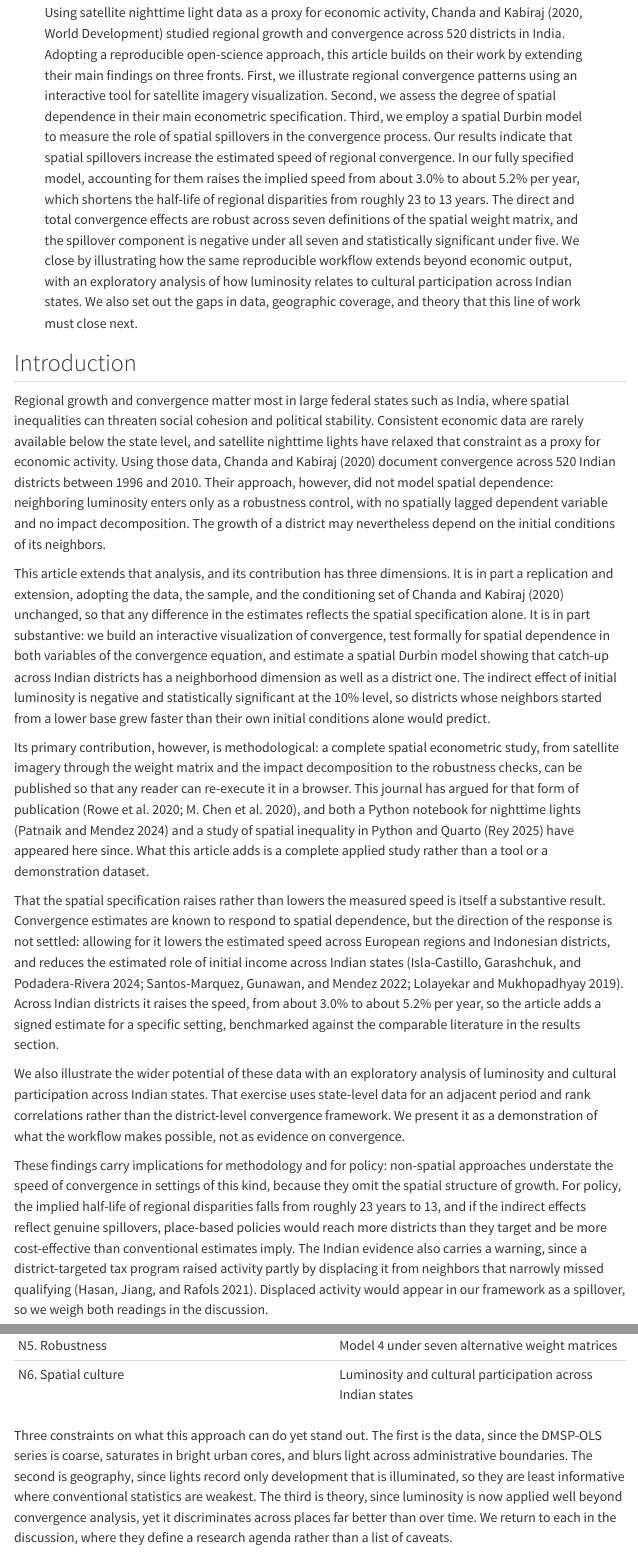
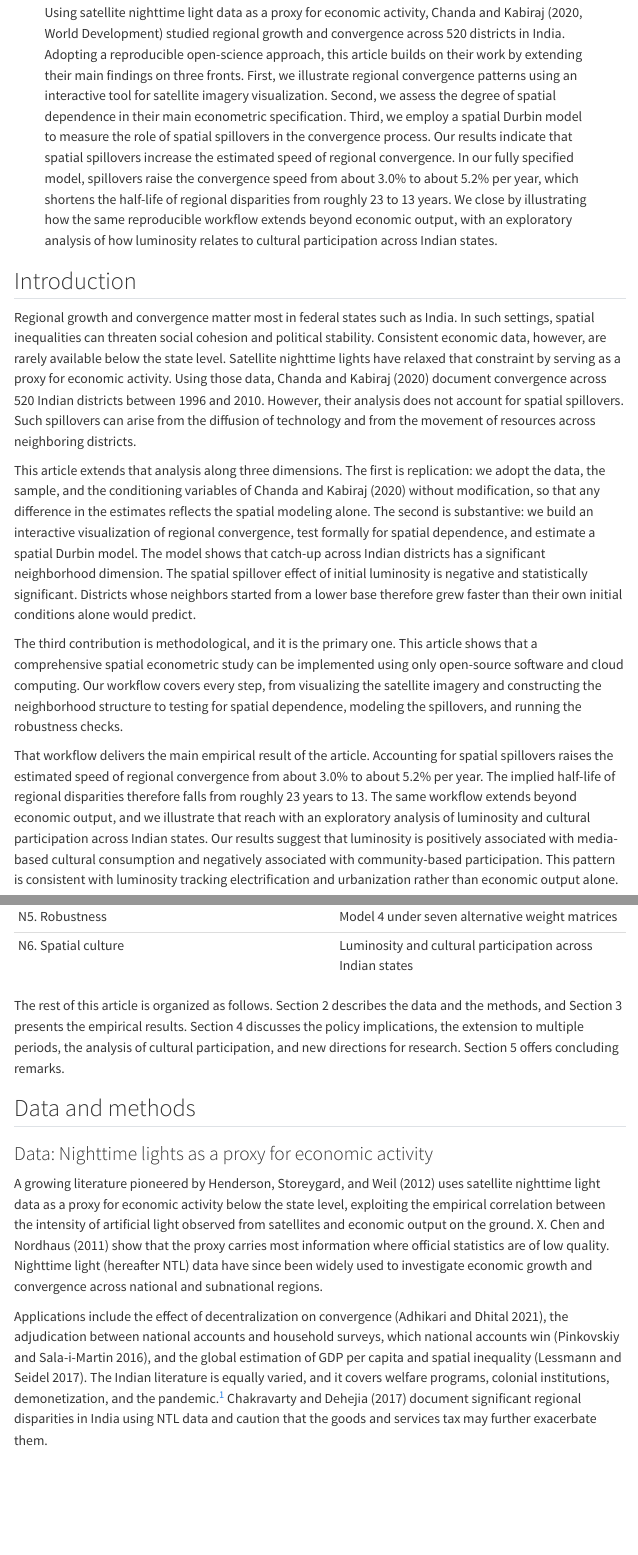
Before and after one commit to quarcs-lab/project2025s-py, a Quarto document (index.qmd): the page in a window 1100 px wide, from 320 px down, and a second part further down, joined at a grey line. Rendered offline with R 4.5, knitr and Pandoc in place of Quarto, with nearby package versions; menus at the side of the page are left out.

Commit message:
Simplify the introduction and conclusion, and rebuild all outputs
Author revision of the abstract, introduction and concluding remarks.
The introduction now states the three contributions and the headline
result without previewing the benchmarking or the policy discussion,
both of which are covered in full in the results and the discussion.
The concluding remarks end on concrete next steps rather than a
restatement. Main text falls from 8,554 to 8,179 words.

Three consequences for the response to referees, recorded here because
they are deliberate:

- Referee 1 comment 1.4 asked for the data, geography and theory gaps
  to be summarised in the introduction and the abstract. Both summaries
  are gone; the gaps are set out in the discussion. The response report
  now says so rather than claiming the comment is fully addressed.
- rowe_etal_notebooks_region, chen_etal_satellite_notebook and
  rey_spatial_inequality are no longer cited. They are kept in
  references.bib and simply do not render.
- The introduction says "spatial spillover effect" where it previously
  said "indirect effect ... at the 10% level". The 2.9 response no
  longer claims the sentence avoids spillover language.

Co-Authored-By: Claude Opus 5 (1M context) <noreply@anthropic.com>
Claude-Session: https://claude.ai/code/session_01BY8cVXGak3r2uQYKP2uiXh

```diff
--- a/index.qmd
+++ b/index.qmd
@@ -30,10 +30,8 @@ abstract: |
   Second, we assess the degree of spatial dependence in their main econometric specification.
   Third, we employ a spatial Durbin model to measure the role of spatial spillovers in the convergence process.
   Our results indicate that spatial spillovers increase the estimated speed of regional convergence.
-  In our fully specified model, accounting for them raises the implied speed from about 3.0% to about 5.2% per year, which shortens the half-life of regional disparities from roughly 23 to 13 years.
-  The direct and total convergence effects are robust across seven definitions of the spatial weight matrix, and the spillover component is negative under all seven and statistically significant under five.
+  In our fully specified model, spillovers raise the convergence speed from about 3.0% to about 5.2% per year, which shortens the half-life of regional disparities from roughly 23 to 13 years.
   We close by illustrating how the same reproducible workflow extends beyond economic output, with an exploratory analysis of how luminosity relates to cultural participation across Indian states.
-  We also set out the gaps in data, geographic coverage, and theory that this line of work must close next.
 
 keywords:
   - Regional convergence
@@ -65,32 +63,31 @@ jel:
 
 ## Introduction
 
-Regional growth and convergence matter most in large federal states such as India, where spatial inequalities can threaten social cohesion and political stability.
-Consistent economic data are rarely available below the state level, and satellite nighttime lights have relaxed that constraint as a proxy for economic activity.
+Regional growth and convergence matter most in federal states such as India.
+In such settings, spatial inequalities can threaten social cohesion and political stability.
+Consistent economic data, however, are rarely available below the state level.
+Satellite nighttime lights have relaxed that constraint by serving as a proxy for economic activity.
 Using those data, @chanda_kabiraj_district_convergence document convergence across 520 Indian districts between 1996 and 2010.
-Their approach, however, did not model spatial dependence: neighboring luminosity enters only as a robustness control, with no spatially lagged dependent variable and no impact decomposition.
-The growth of a district may nevertheless depend on the initial conditions of its neighbors.
+However, their analysis does not account for spatial spillovers.
+Such spillovers can arise from the diffusion of technology and from the movement of resources across neighboring districts.
 
-This article extends that analysis, and its contribution has three dimensions.
-It is in part a replication and extension, adopting the data, the sample, and the conditioning set of @chanda_kabiraj_district_convergence unchanged, so that any difference in the estimates reflects the spatial specification alone.
-It is in part substantive: we build an interactive visualization of convergence, test formally for spatial dependence in both variables of the convergence equation, and estimate a spatial Durbin model showing that catch-up across Indian districts has a neighborhood dimension as well as a district one.
-The indirect effect of initial luminosity is negative and statistically significant at the 10% level, so districts whose neighbors started from a lower base grew faster than their own initial conditions alone would predict.
 
-Its primary contribution, however, is methodological: a complete spatial econometric study, from satellite imagery through the weight matrix and the impact decomposition to the robustness checks, can be published so that any reader can re-execute it in a browser.
-This journal has argued for that form of publication [@rowe_etal_notebooks_region; @chen_etal_satellite_notebook], and both a Python notebook for nighttime lights [@mendez_patnaik_notebook] and a study of spatial inequality in Python and Quarto [@rey_spatial_inequality] have appeared here since.
-What this article adds is a complete applied study rather than a tool or a demonstration dataset.
+This article extends that analysis along three dimensions.
+The first is replication: we adopt the data, the sample, and the conditioning variables of @chanda_kabiraj_district_convergence without modification, so that any difference in the estimates reflects the spatial modeling alone.
+The second is substantive: we build an interactive visualization of regional convergence, test formally for spatial dependence, and estimate a spatial Durbin model.
+The model shows that catch-up across Indian districts has a significant neighborhood dimension.
+The spatial spillover effect of initial luminosity is negative and statistically significant.
+Districts whose neighbors started from a lower base therefore grew faster than their own initial conditions alone would predict.
 
-That the spatial specification raises rather than lowers the measured speed is itself a substantive result.
-Convergence estimates are known to respond to spatial dependence, but the direction of the response is not settled: allowing for it lowers the estimated speed across European regions and Indonesian districts, and reduces the estimated role of initial income across Indian states [@isla_castillo_etal_eu_cohesion; @santos_marquez_etal_indonesia_spatial; @lolayekar_mukhopadhyay_india_spatial].
-Across Indian districts it raises the speed, from about 3.0% to about 5.2% per year, so the article adds a signed estimate for a specific setting, benchmarked against the comparable literature in the results section.
 
-We also illustrate the wider potential of these data with an exploratory analysis of luminosity and cultural participation across Indian states.
-That exercise uses state-level data for an adjacent period and rank correlations rather than the district-level convergence framework.
-We present it as a demonstration of what the workflow makes possible, not as evidence on convergence.
+The third contribution is methodological, and it is the primary one.
+This article shows that a comprehensive spatial econometric study can be implemented using only open-source software and cloud computing.
+Our workflow covers every step, from visualizing the satellite imagery and constructing the neighborhood structure to testing for spatial dependence, modeling the spillovers, and running the robustness checks.
 
-These findings carry implications for methodology and for policy: non-spatial approaches understate the speed of convergence in settings of this kind, because they omit the spatial structure of growth.
-For policy, the implied half-life of regional disparities falls from roughly 23 years to 13, and if the indirect effects reflect genuine spillovers, place-based policies would reach more districts than they target and be more cost-effective than conventional estimates imply.
-The Indian evidence also carries a warning, since a district-targeted tax program raised activity partly by displacing it from neighbors that narrowly missed qualifying [@hasan_etal_backward_districts].
-Displaced activity would appear in our framework as a spillover, so we weigh both readings in the discussion.
 
-Every empirical figure and table in this article is produced by one of the six computational notebooks listed in @tbl-notebooks.
+That workflow delivers the main empirical result of the article.
+Accounting for spatial spillovers raises the estimated speed of regional convergence from about 3.0% to about 5.2% per year.
+The implied half-life of regional disparities therefore falls from roughly 23 years to 13.
+The same workflow extends beyond economic output, and we illustrate that reach with an exploratory analysis of luminosity and cultural participation across Indian states.
+Our results suggest that luminosity is positively associated with media-based cultural consumption and negatively associated with community-based participation.
+This pattern is consistent with luminosity tracking electrification and urbanization rather than economic output alone.
@@ -111,14 +111,10 @@ The notebooks, the data, and the manuscript source are in the project repository
 
-Three constraints on what this approach can do yet stand out.
-The first is the data, since the DMSP-OLS series is coarse, saturates in bright urban cores, and blurs light across administrative boundaries.
-The second is geography, since lights record only development that is illuminated, so they are least informative where conventional statistics are weakest.
-The third is theory, since luminosity is now applied well beyond convergence analysis, yet it discriminates across places far better than over time.
-We return to each in the discussion, where they define a research agenda rather than a list of caveats.
 
 The rest of this article is organized as follows.
-Section 2 describes the data and methods and Section 3 the empirical results.
-Section 4 takes up the policy implications, the single growth period, the cultural extension, and the three gaps above.
+Section 2 describes the data and the methods, and Section 3 presents the empirical results.
+Section 4 discusses the policy implications, the extension to multiple periods, the analysis of cultural participation, and new directions for research.
 Section 5 offers concluding remarks.
+
 
 ## Data and methods
 
```
Also changed, not shown: index-REGION.tex, index.html, index.tex, index.qmd (40 more changed lines), 3 other files.
